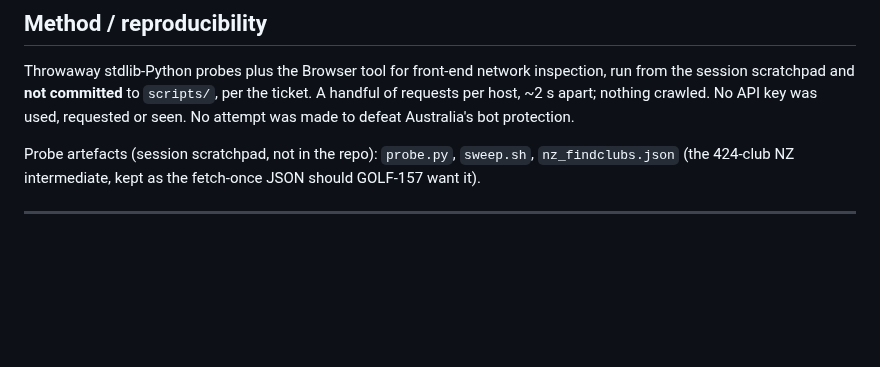
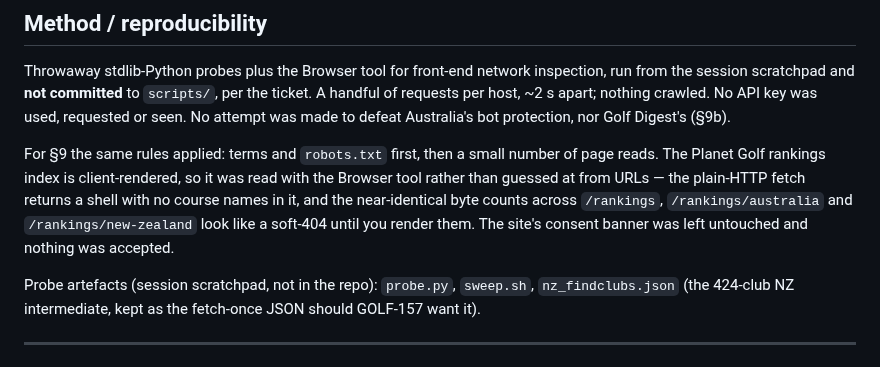
Before and after one commit to stefand94/golf-map, a Markdown page: docs/project/GOLF-119-coverage-audit.md, the part around the change. GitHub-like rendering; blank space fills up the shorter version.

Commit message:
GOLF-119: note the §9 method — render, don't guess at soft-404s
Co-Authored-By: Claude Opus 5 <noreply@anthropic.com>

```diff
--- a/docs/project/GOLF-119-coverage-audit.md
+++ b/docs/project/GOLF-119-coverage-audit.md
@@ -567,7 +567,15 @@ Throwaway stdlib-Python probes plus the Browser tool for front-end
 network inspection, run from the session scratchpad and **not committed**
 to `scripts/`, per the ticket. A handful of requests per host, ~2 s apart;
 nothing crawled. No API key was used, requested or seen. No attempt was
-made to defeat Australia's bot protection.
+made to defeat Australia's bot protection, nor Golf Digest's (§9b).
+
+For §9 the same rules applied: terms and `robots.txt` first, then a small
+number of page reads. The Planet Golf rankings index is client-rendered,
+so it was read with the Browser tool rather than guessed at from URLs —
+the plain-HTTP fetch returns a shell with no course names in it, and the
+near-identical byte counts across `/rankings`, `/rankings/australia` and
+`/rankings/new-zealand` look like a soft-404 until you render them. The
+site's consent banner was left untouched and nothing was accepted.
 
 Probe artefacts (session scratchpad, not in the repo): `probe.py`,
 `sweep.sh`, `nz_findclubs.json` (the 424-club NZ intermediate, kept as the
```
